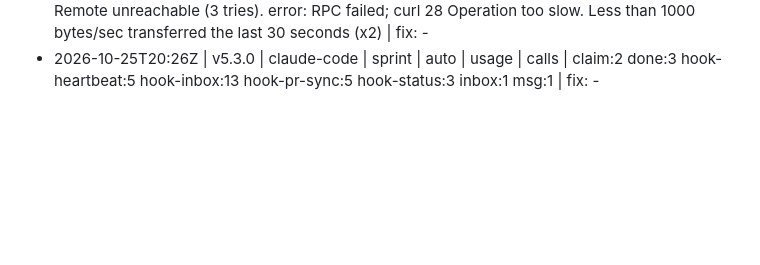
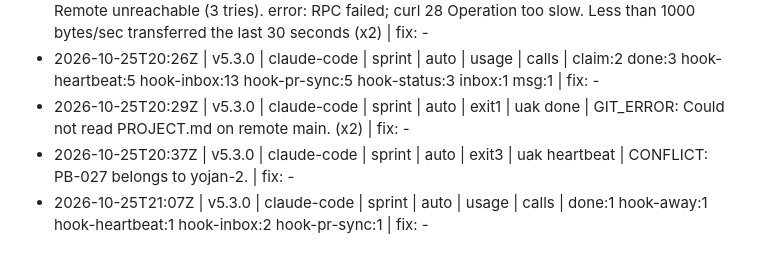
Before and after one commit to rvvictor/Chilangaton-Upiixia, a Markdown page: blackbox/2026-10-25-50238.md, the part around the change. GitHub-like rendering; blank space fills up the shorter version.

Commit message:
uak: blackbox +3

```diff
--- a/blackbox/2026-10-25-50238.md
+++ b/blackbox/2026-10-25-50238.md
@@ -24,3 +24,6 @@ One line per event: time | kit | harness | mode | source | kind | command | what
 - 2026-10-25T20:20Z | v5.3.0 | claude-code | sprint | auto | exit1 | uak done | GIT_ERROR: Could not read PROJECT.md on remote main. (x2) | fix: -
 - 2026-10-25T20:22Z | v5.3.0 | claude-code | sprint | auto | exit1 | uak heartbeat | GIT_ERROR: Remote unreachable (3 tries). error: RPC failed; curl 28 Operation too slow. Less than 1000 bytes/sec transferred the last 30 seconds (x2) | fix: -
 - 2026-10-25T20:26Z | v5.3.0 | claude-code | sprint | auto | usage | calls | claim:2 done:3 hook-heartbeat:5 hook-inbox:13 hook-pr-sync:5 hook-status:3 inbox:1 msg:1 | fix: -
+- 2026-10-25T20:29Z | v5.3.0 | claude-code | sprint | auto | exit1 | uak done | GIT_ERROR: Could not read PROJECT.md on remote main. (x2) | fix: -
+- 2026-10-25T20:37Z | v5.3.0 | claude-code | sprint | auto | exit3 | uak heartbeat | CONFLICT: PB-027 belongs to yojan-2. | fix: -
+- 2026-10-25T21:07Z | v5.3.0 | claude-code | sprint | auto | usage | calls | done:1 hook-away:1 hook-heartbeat:1 hook-inbox:2 hook-pr-sync:1 | fix: -
```
